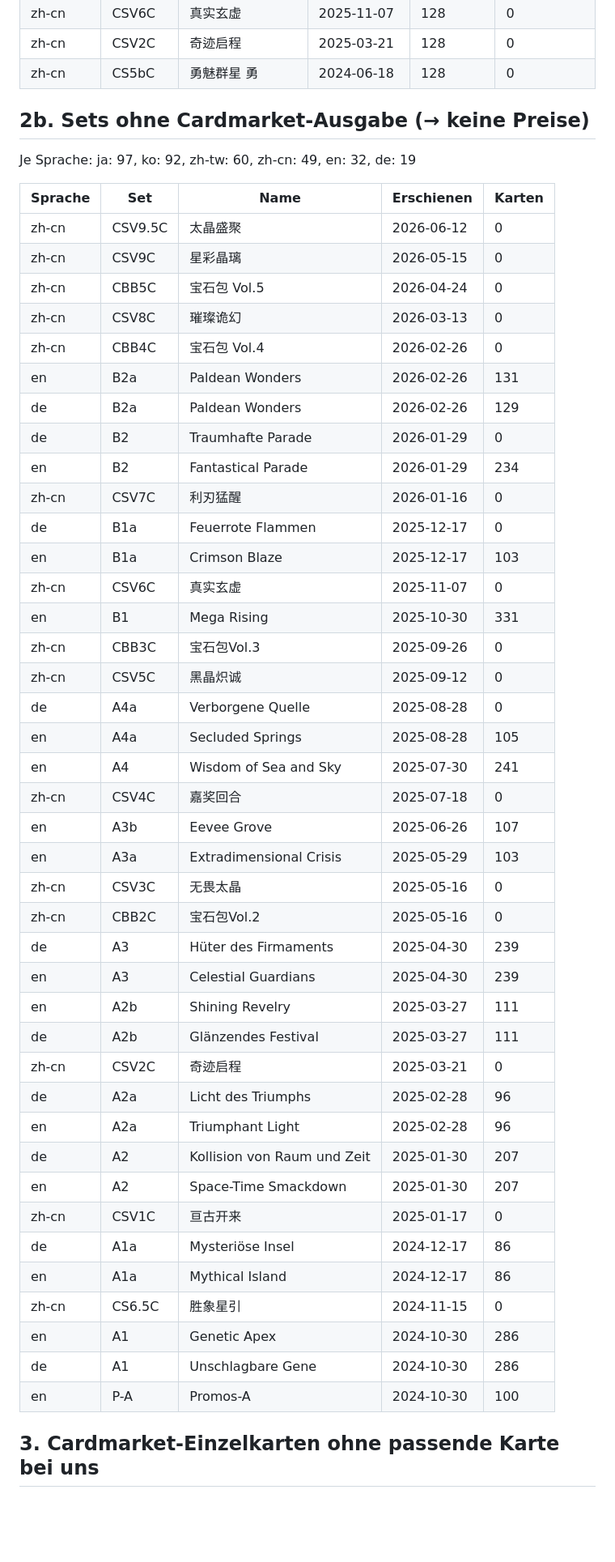
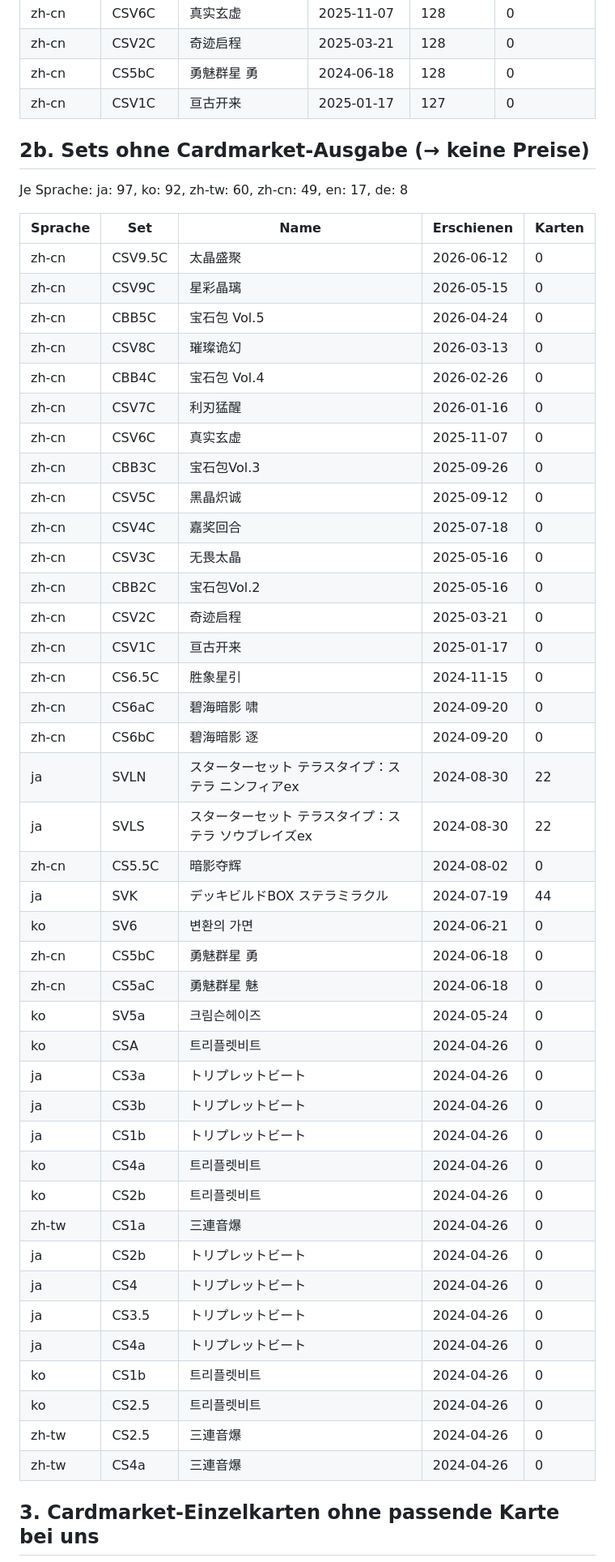
Before and after one commit to SebastianTheisen/Pokemon_Tracker, a Markdown page: docs/phase5/bestand.md, the part around one of its changes. Shown at 81% size. GitHub-like rendering; blank space fills up the shorter version.

Commit message:
Pocket entfernt, PriceCharting-Test, Quellen-Messung, Bestand

```diff
--- a/docs/phase5/bestand.md
+++ b/docs/phase5/bestand.md
@@ -55,10 +54,11 @@
 | zh-cn | CSV6C | 真实玄虚 | 2025-11-07 | 128 | 0 |
 | zh-cn | CSV2C | 奇迹启程 | 2025-03-21 | 128 | 0 |
 | zh-cn | CS5bC | 勇魅群星 勇 | 2024-06-18 | 128 | 0 |
+| zh-cn | CSV1C | 亘古开来 | 2025-01-17 | 127 | 0 |
 
 ## 2b. Sets ohne Cardmarket-Ausgabe (→ keine Preise)
 
-Je Sprache: ja: 97, ko: 92, zh-tw: 60, zh-cn: 49, en: 32, de: 19
+Je Sprache: ja: 97, ko: 92, zh-tw: 60, zh-cn: 49, en: 17, de: 8
 
 | Sprache | Set | Name | Erschienen | Karten |
 |---|---|---|---|---|
@@ -67,41 +67,41 @@ Je Sprache: ja: 97, ko: 92, zh-tw: 60, zh-cn: 49, en: 32, de: 19
 | zh-cn | CBB5C | 宝石包 Vol.5 | 2026-04-24 | 0 |
 | zh-cn | CSV8C | 璀璨诡幻 | 2026-03-13 | 0 |
 | zh-cn | CBB4C | 宝石包 Vol.4 | 2026-02-26 | 0 |
-| en | B2a | Paldean Wonders | 2026-02-26 | 131 |
-| de | B2a | Paldean Wonders | 2026-02-26 | 129 |
-| de | B2 | Traumhafte Parade | 2026-01-29 | 0 |
-| en | B2 | Fantastical Parade | 2026-01-29 | 234 |
 | zh-cn | CSV7C | 利刃猛醒 | 2026-01-16 | 0 |
-| de | B1a | Feuerrote Flammen | 2025-12-17 | 0 |
-| en | B1a | Crimson Blaze | 2025-12-17 | 103 |
 | zh-cn | CSV6C | 真实玄虚 | 2025-11-07 | 0 |
-| en | B1 | Mega Rising | 2025-10-30 | 331 |
 | zh-cn | CBB3C | 宝石包Vol.3 | 2025-09-26 | 0 |
 | zh-cn | CSV5C | 黑晶炽诚 | 2025-09-12 | 0 |
-| de | A4a | Verborgene Quelle | 2025-08-28 | 0 |
-| en | A4a | Secluded Springs | 2025-08-28 | 105 |
-| en | A4 | Wisdom of Sea and Sky | 2025-07-30 | 241 |
 | zh-cn | CSV4C | 嘉奖回合 | 2025-07-18 | 0 |
-| en | A3b | Eevee Grove | 2025-06-26 | 107 |
-| en | A3a | Extradimensional Crisis | 2025-05-29 | 103 |
 | zh-cn | CSV3C | 无畏太晶 | 2025-05-16 | 0 |
 | zh-cn | CBB2C | 宝石包Vol.2 | 2025-05-16 | 0 |
-| de | A3 | Hüter des Firmaments | 2025-04-30 | 239 |
-| en | A3 | Celestial Guardians | 2025-04-30 | 239 |
-| en | A2b | Shining Revelry | 2025-03-27 | 111 |
-| de | A2b | Glänzendes Festival | 2025-03-27 | 111 |
 | zh-cn | CSV2C | 奇迹启程 | 2025-03-21 | 0 |
-| de | A2a | Licht des Triumphs | 2025-02-28 | 96 |
-| en | A2a | Triumphant Light | 2025-02-28 | 96 |
-| de | A2 | Kollision von Raum und Zeit | 2025-01-30 | 207 |
-| en | A2 | Space-Time Smackdown | 2025-01-30 | 207 |
 | zh-cn | CSV1C | 亘古开来 | 2025-01-17 | 0 |
-| de | A1a | Mysteriöse Insel | 2024-12-17 | 86 |
-| en | A1a | Mythical Island | 2024-12-17 | 86 |
 | zh-cn | CS6.5C | 胜象星引 | 2024-11-15 | 0 |
-| en | A1 | Genetic Apex | 2024-10-30 | 286 |
-| de | A1 | Unschlagbare Gene | 2024-10-30 | 286 |
-| en | P-A | Promos-A | 2024-10-30 | 100 |
+| zh-cn | CS6aC | 碧海暗影 啸 | 2024-09-20 | 0 |
+| zh-cn | CS6bC | 碧海暗影 逐 | 2024-09-20 | 0 |
+| ja | SVLN | スターターセット テラスタイプ：ステラ ニンフィアex | 2024-08-30 | 22 |
+| ja | SVLS | スターターセット テラスタイプ：ステラ ソウブレイズex | 2024-08-30 | 22 |
+| zh-cn | CS5.5C | 暗影夺辉 | 2024-08-02 | 0 |
+| ja | SVK | デッキビルドBOX ステラミラクル | 2024-07-19 | 44 |
+| ko | SV6 | 변환의 가면 | 2024-06-21 | 0 |
+| zh-cn | CS5bC | 勇魅群星 勇 | 2024-06-18 | 0 |
+| zh-cn | CS5aC | 勇魅群星 魅 | 2024-06-18 | 0 |
+| ko | SV5a | 크림슨헤이즈 | 2024-05-24 | 0 |
+| ko | CSA | 트리플렛비트 | 2024-04-26 | 0 |
+| ja | CS3a | トリプレットビート | 2024-04-26 | 0 |
+| ja | CS3b | トリプレットビート | 2024-04-26 | 0 |
+| ja | CS1b | トリプレットビート | 2024-04-26 | 0 |
+| ko | CS4a | 트리플렛비트 | 2024-04-26 | 0 |
+| ko | CS2b | 트리플렛비트 | 2024-04-26 | 0 |
+| zh-tw | CS1a | 三連音爆 | 2024-04-26 | 0 |
+| ja | CS2b | トリプレットビート | 2024-04-26 | 0 |
+| ja | CS4 | トリプレットビート | 2024-04-26 | 0 |
+| ja | CS3.5 | トリプレットビート | 2024-04-26 | 0 |
+| ja | CS4a | トリプレットビート | 2024-04-26 | 0 |
+| ko | CS1b | 트리플렛비트 | 2024-04-26 | 0 |
+| ko | CS2.5 | 트리플렛비트 | 2024-04-26 | 0 |
+| zh-tw | CS2.5 | 三連音爆 | 2024-04-26 | 0 |
+| zh-tw | CS4a | 三連音爆 | 2024-04-26 | 0 |
 
 ## 3. Cardmarket-Einzelkarten ohne passende Karte bei uns
 
```
Also changed, not shown: other parts of docs/phase5/bestand.md (+6 -7 lines), docs/phase5/apify_runs_i.md (+17 -17 lines), docs/phase5/quellen.md (added, +159 -0 lines).
